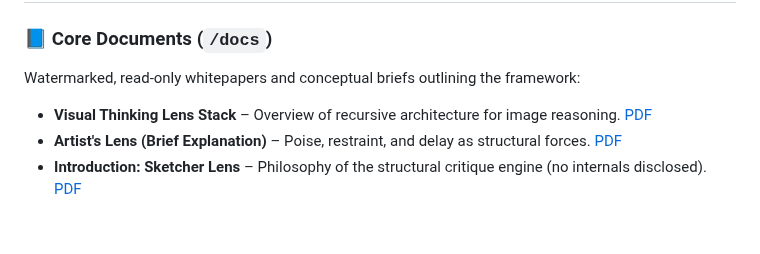
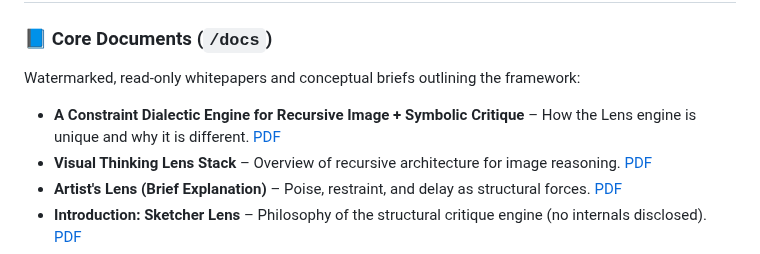
Before and after one commit to rusparrish/Visual-Thinking-Lens, a Markdown page: README.md, the part around the change. Rendered like a GitHub page; blank space fills up the shorter version.

```diff
--- a/README.md
+++ b/README.md
@@ -37,6 +37,7 @@ Ultimately, a system of 60+ axes, directions, and vocabulary sets, that provide
 
 Watermarked, read-only whitepapers and conceptual briefs outlining the framework:
 
+- **A Constraint Dialectic Engine for Recursive Image + Symbolic Critique** – How the Lens engine is unique and why it is different. [PDF](docs/Dialectic_Engine_Recursive_Symbolic_Critiques.pdf)
 - **Visual Thinking Lens Stack** – Overview of recursive architecture for image reasoning. [PDF](docs/visual-thinking-lens-stack.pdf)
 - **Artist's Lens (Brief Explanation)** – Poise, restraint, and delay as structural forces. [PDF](docs/artist-lens-brief-explanation.pdf)
 - **Introduction: Sketcher Lens** – Philosophy of the structural critique engine (no internals disclosed). [PDF](docs/introduction-sketcher-lens.pdf)
```
